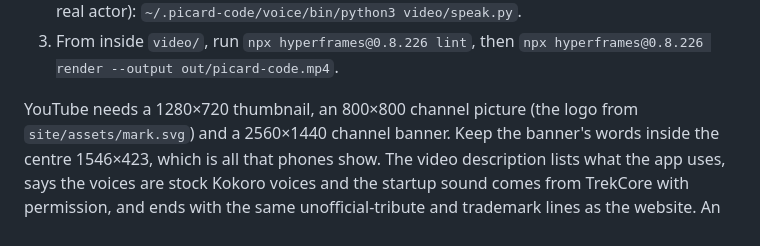
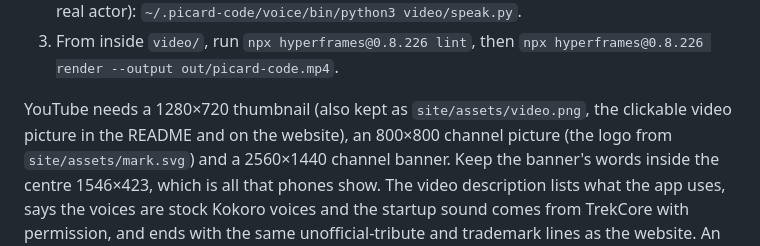
Before and after one commit to sbroenne/picard-code, a Markdown page: docs/RELEASING.md, the part around the change. GitHub-like rendering.

```diff
--- a/docs/RELEASING.md
+++ b/docs/RELEASING.md
@@ -61,7 +61,8 @@ again (needs ffmpeg and `npm run setup:speech`):
 3. From inside `video/`, run `npx hyperframes@0.8.226 lint`, then
    `npx hyperframes@0.8.226 render --output out/picard-code.mp4`.
 
-YouTube needs a 1280×720 thumbnail, an 800×800 channel picture (the logo
+YouTube needs a 1280×720 thumbnail (also kept as `site/assets/video.png`, the
+clickable video picture in the README and on the website), an 800×800 channel picture (the logo
 from `site/assets/mark.svg`) and a 2560×1440 channel banner. Keep the banner's
 words inside the centre 1546×423, which is all that phones show. The video description lists what the app uses,
 says the voices are stock Kokoro voices and the startup sound comes from
```
Also changed, not shown: README.md (+2 -1 lines), site/assets/video.png (added), 3 other files.
